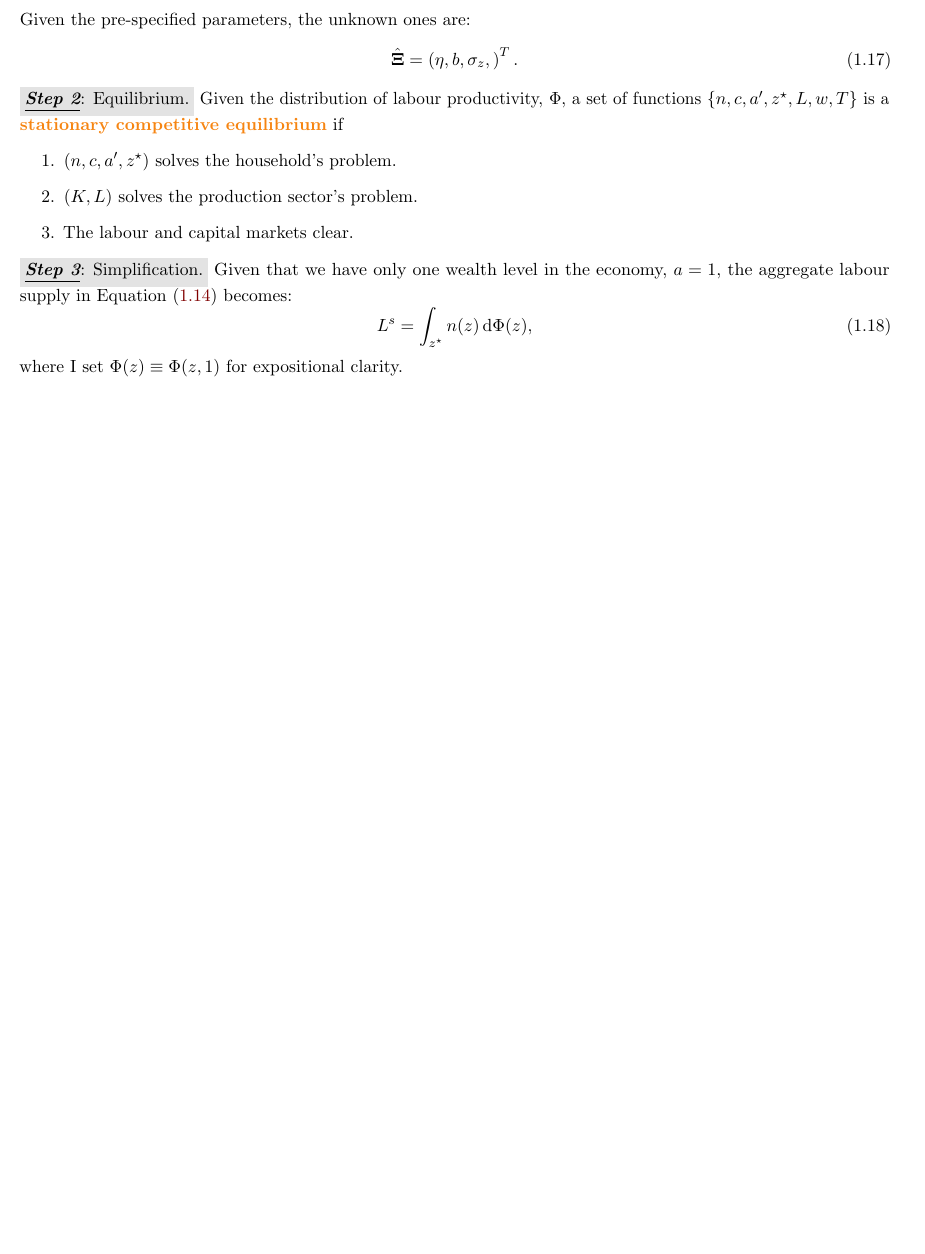
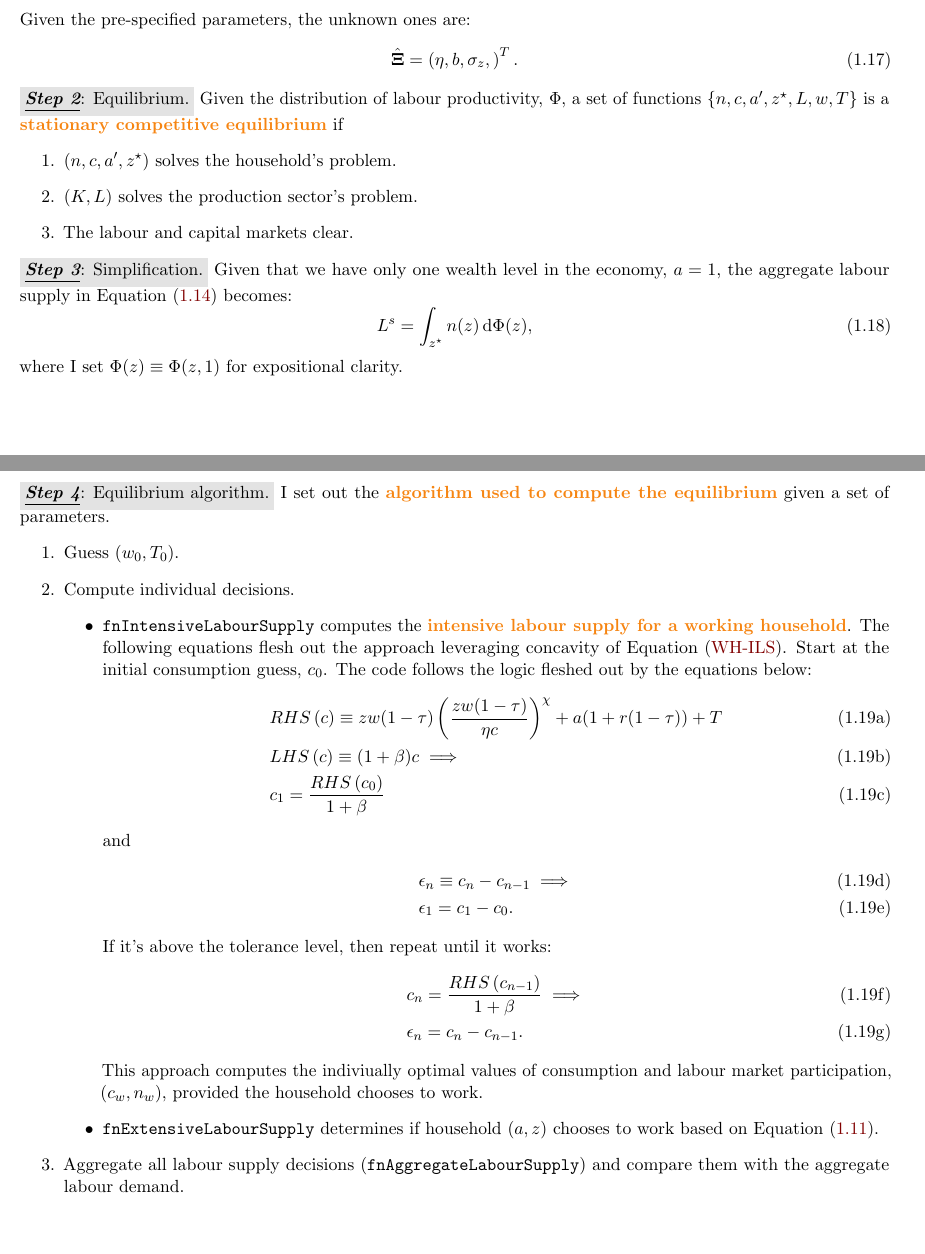
Before and after one commit to robertwlodarski/phd21_computational_methods, a LaTeX problem sheet (booklet/computational_assignment.tex, which reads booklet/_subfiles/assignment_1.tex): part of page 4 of 4 before the commit and two parts of pages 4 and 5 of 5 after it, the two joined at a grey line, cut so that both start at the same text, the shorter picture padded with empty space. Compiled offline with pdfLaTeX.

Commit message:
Tuesday progress

```diff
--- a/booklet/_subfiles/assignment_1.tex
+++ b/booklet/_subfiles/assignment_1.tex
@@ -168,3 +168,37 @@ Given that we have only one wealth level in the economy, $a=1$, the aggregate la
     L^s = \int_{z^\star} n(z) \,  \mathrm{d}\Phi(z),
 \end{equation}
 where I set $\Phi(z)\equiv \Phi(z,1)$ for expositional clarity.
+\newpage
+
+\colorbox{Gray!25}{\textbf{\textit{\underline{Step 4}}}: Equilibrium algorithm.}
+I set out the \textcolor{BurntOrange}{\textbf{algorithm used to compute the equilibrium}} given a set of parameters.
+\begin{enumerate}
+    \item Guess $\left(w_0,T_0 \right)$.
+    \item Compute individual decisions.
+    \begin{itemize}
+        \item \texttt{fnIntensiveLabourSupply} computes the \textcolor{BurntOrange}{\textbf{intensive labour supply for a working household}}.
+        The following equations flesh out the approach leveraging concavity of Equation \eqref{a1_euler}.
+        Start at the initial consumption guess, $c_0$. The code follows the logic fleshed out by the equations below:
+        \begin{subequations}
+            \begin{align}
+                & RHS\left(c \right)\equiv z w(1-\tau) \left( \frac{z w(1-\tau)}{\eta c}\right)^\chi +a(1+r(1-\tau))+T \\
+                & LHS\left(c \right) \equiv (1+\beta) c \implies \\
+                & c_1 = \frac{RHS\left(c_0 \right)}{1+\beta}
+            \end{align}
+            and
+            \begin{align}
+                & \epsilon_n \equiv c_{n} - c_{n-1} \implies \\
+                &\epsilon_1 = c_1 - c_0.
+            \end{align}
+            If it's above the tolerance level, then repeat until it works:
+            \begin{align}
+                & c_n = \frac{RHS\left(c_{n-1} \right)}{1+\beta} \implies \\
+                & \epsilon_n =c_{n} - c_{n-1}.
+            \end{align}
+        \end{subequations}
+        This approach computes the indiviually optimal values of consumption and labour market participation, $\left(c_w, n_w \right)$, provided the household chooses to work.\vspace{3mm}
+
+        \item \texttt{fnExtensiveLabourSupply} determines if household $(a,z)$ chooses to work based on Equation \eqref{a1_participation_decision}.
+    \end{itemize}
+    \item Aggregate all labour supply decisions (\texttt{fnAggregateLabourSupply}) and compare them with the aggregate labour demand.
+\end{enumerate}
```
Also changed, not shown: assignment_1/_figures/consumption_plot.png (added), booklet/computational_assignment.pdf, booklet/_subfiles/assignment_1.tex (2 more changed lines), 13 other files.
